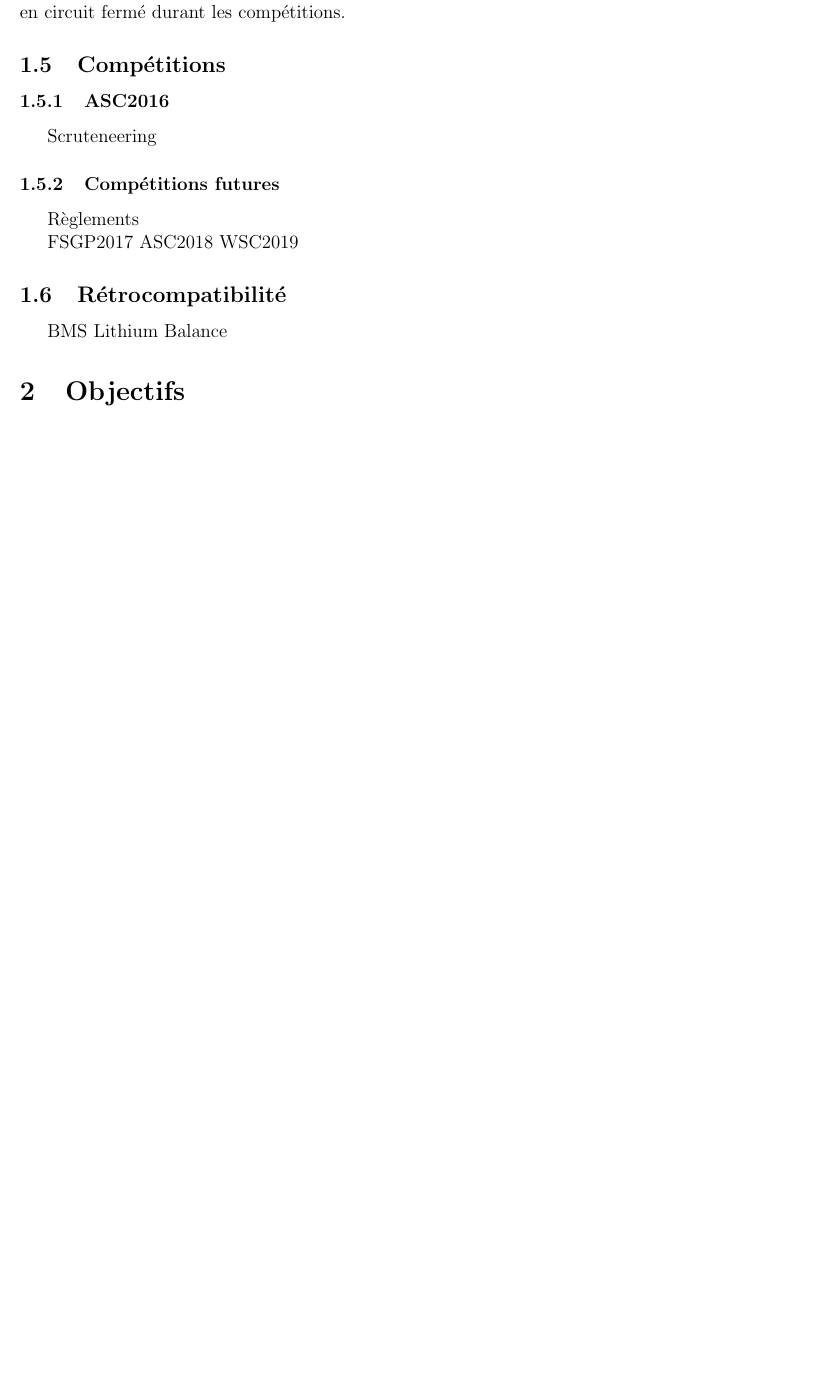
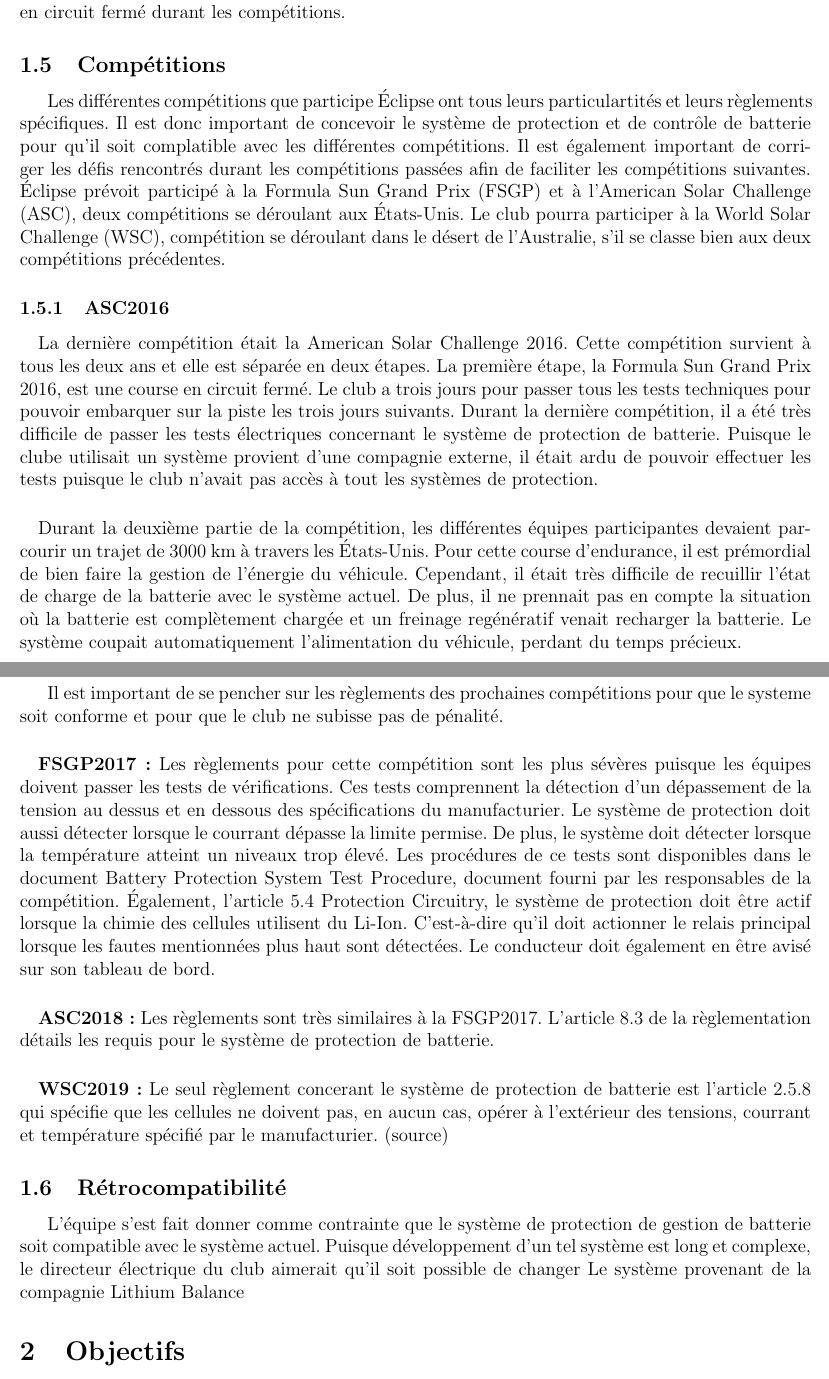
Before and after one commit to chrisdsa/BMS, a LaTeX document (DOC/Cahier de charge/Main.tex, which reads DOC/Cahier de charge/Contexte_besoins/Contexte.tex): part of page 3 of 5 before the commit and two parts of pages 3 and 4 of 6 after it, the two joined at a grey line, cut so that both start at the same text, the shorter picture padded with empty space. Compiled offline with pdfLaTeX.

Commit message:
Ajout section: Compétitions

```diff
--- a/DOC/Cahier de charge/Contexte_besoins/Contexte.tex
+++ b/DOC/Cahier de charge/Contexte_besoins/Contexte.tex
@@ -42,28 +40,32 @@
 
 
 	\subsection{Compétitions}
-
+	Les différentes compétitions que participe Éclipse ont tous leurs particulartités et leurs règlements spécifiques. Il est donc important de concevoir le système de protection et de contrôle de batterie pour qu'il soit complatible avec les différentes compétitions. Il est également important de corriger les défis rencontrés durant les compétitions passées afin de faciliter les compétitions suivantes. Éclipse prévoit participé à la Formula Sun Grand Prix (FSGP) et à l'American Solar Challenge (ASC), deux compétitions se déroulant aux États-Unis. Le club pourra participer à la World Solar Challenge (WSC), compétition se déroulant dans le désert de l'Australie, s'il se classe bien aux deux compétitions précédentes.
 
 	\subsubsection{ASC2016}
 
-	Scruteneering
+		\paragraph{}
+		La dernière compétition était la American Solar Challenge 2016. Cette compétition survient à tous les deux ans et elle est séparée en deux étapes. La première étape, la Formula Sun Grand Prix 2016, est une course en circuit fermé. Le club a trois jours pour passer tous les tests techniques pour pouvoir embarquer sur la piste les trois jours suivants. Durant la dernière compétition, il a été très difficile de passer les tests électriques concernant le système de protection de batterie. Puisque le clube utilisait un système provient d'une compagnie externe, il était ardu de pouvoir effectuer les tests puisque le club n'avait pas accès à tout les systèmes de protection.
+
+		\paragraph{}
+		Durant la deuxième partie de la compétition, les différentes équipes participantes devaient parcourir un trajet de 3000 km à travers les États-Unis. Pour cette course d'endurance, il est prémordial de bien faire la gestion de l'énergie du véhicule. Cependant, il était très difficile de recuillir l'état de charge de la batterie avec le système actuel. De plus, il ne prennait pas en compte la situation où la batterie est complètement chargée et un freinage regénératif venait recharger la batterie. Le système coupait automatiquement l'alimentation du véhicule, perdant du temps précieux.
 
 	\subsubsection{Compétitions futures}
+	Il est important de se pencher sur les règlements des prochaines compétitions pour que le systeme soit conforme et pour que le club ne subisse pas de pénalité.
 
-	Règlements
+		\paragraph{}
+		\textbf{FSGP2017:} Les règlements pour cette compétition sont les plus sévères puisque les équipes doivent passer les tests de vérifications. Ces tests comprennent la détection d'un dépassement de la tension au dessus et en dessous des spécifications du manufacturier. Le système de protection doit aussi détecter lorsque le courrant dépasse la limite permise. De plus, le système doit détecter lorsque la température atteint un niveaux trop élevé. Les procédures de ce tests sont disponibles dans le document Battery Protection System Test Procedure, document fourni par les responsables de la compétition. Également, l'article 5.4 Protection Circuitry, le système de protection doit être actif lorsque la chimie des cellules utilisent du Li-Ion. C'est-à-dire qu'il doit actionner le relais principal lorsque les fautes mentionnées plus haut sont détectées. Le conducteur doit également en être avisé sur son tableau de bord.
 
+		\paragraph{}
+		\textbf{ASC2018:} Les règlements sont très similaires à la FSGP2017. L'article 8.3 de la règlementation détails les requis pour le système de protection de batterie.
 
-	FSGP2017
-	ASC2018
-	WSC2019
-
+		\paragraph{}
+		\textbf{WSC2019:} Le seul règlement concerant le système de protection de batterie est l'article 2.5.8 qui spécifie que les cellules ne doivent pas, en aucun cas, opérer à l'extérieur des tensions, courrant et température spécifié par le manufacturier. (source)
 
 
 	\subsection{Rétrocompatibilité}
-
-
-
-	BMS Lithium Balance
+	L'équipe s'est fait donner comme contrainte que le système de protection de gestion de batterie soit compatible avec le système actuel. Puisque développement d'un tel système est long et complexe, le directeur électrique du club aimerait qu'il soit possible de changer
+	Le système provenant de la compagnie Lithium Balance
 
 	%\begin{figure}[h!]
 	%	\includegraphics[width=\linewidth]{Hardware.jpg}
```
Also changed, not shown: DOC/Cahier de charge/Contexte_besoins/Contexte.tex (4 more changed lines). Lines whose indentation alone changed are shown as unchanged.
